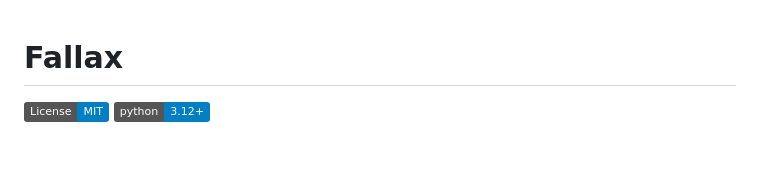
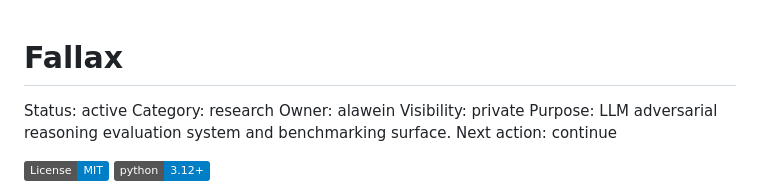
Before and after one commit to alawein/fallax, a Markdown page: README.md, the part around the change. Rendered like a GitHub page; badges without logos; blank space fills up the shorter version.

Commit message:
docs: add Repo Framework header to README

```diff
--- a/README.md
+++ b/README.md
@@ -1,4 +1,11 @@
 # Fallax
+
+Status:      active
+Category:    research
+Owner:       alawein
+Visibility:  private
+Purpose:     LLM adversarial reasoning evaluation system and benchmarking surface.
+Next action: continue
 
 [![License: MIT](https://img.shields.io/badge/License-MIT-blue.svg)](LICENSE)
 [![Python 3.12+](https://img.shields.io/badge/python-3.12%2B-blue.svg)](https://www.python.org/downloads/)
```
